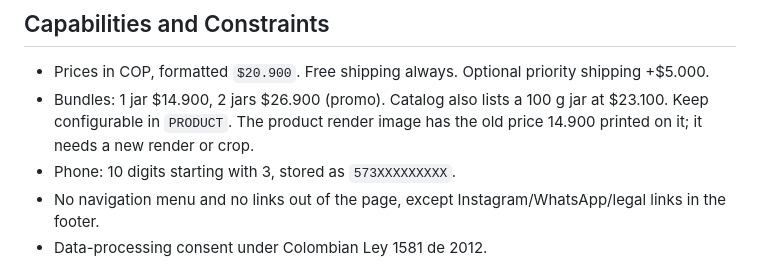
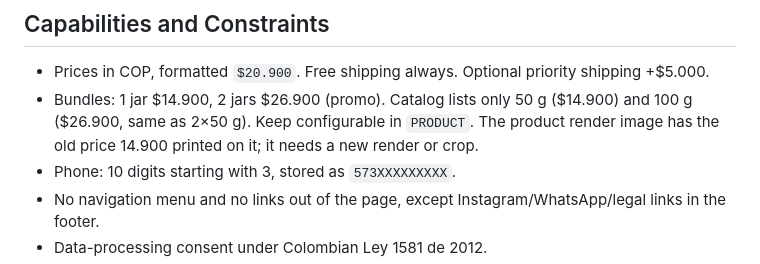
Before and after one commit to Wilmer19png/revoltosos-web, a Markdown page: PRODUCT.md, the part around the change. Drawn GitHub-style.

Commit message:
PRODUCT.md: frasco de 100 g a $26.900
Co-Authored-By: Claude Opus 5.5 <noreply@anthropic.com>

```diff
--- a/PRODUCT.md
+++ b/PRODUCT.md
@@ -25,7 +25,7 @@ Single-ingredient whole quail, slowly dehydrated, with nothing added (no preserv
 ## Capabilities and Constraints
 
 - Prices in COP, formatted `$20.900`. Free shipping always. Optional priority shipping +$5.000.
-- Bundles: 1 jar $14.900, 2 jars $26.900 (promo). Catalog also lists a 100 g jar at $23.100. Keep configurable in `PRODUCT`. The product render image has the old price 14.900 printed on it; it needs a new render or crop.
+- Bundles: 1 jar $14.900, 2 jars $26.900 (promo). Catalog lists only 50 g ($14.900) and 100 g ($26.900, same as 2×50 g). Keep configurable in `PRODUCT`. The product render image has the old price 14.900 printed on it; it needs a new render or crop.
 - Phone: 10 digits starting with 3, stored as `573XXXXXXXXX`.
 - No navigation menu and no links out of the page, except Instagram/WhatsApp/legal links in the footer.
 - Data-processing consent under Colombian Ley 1581 de 2012.
```
